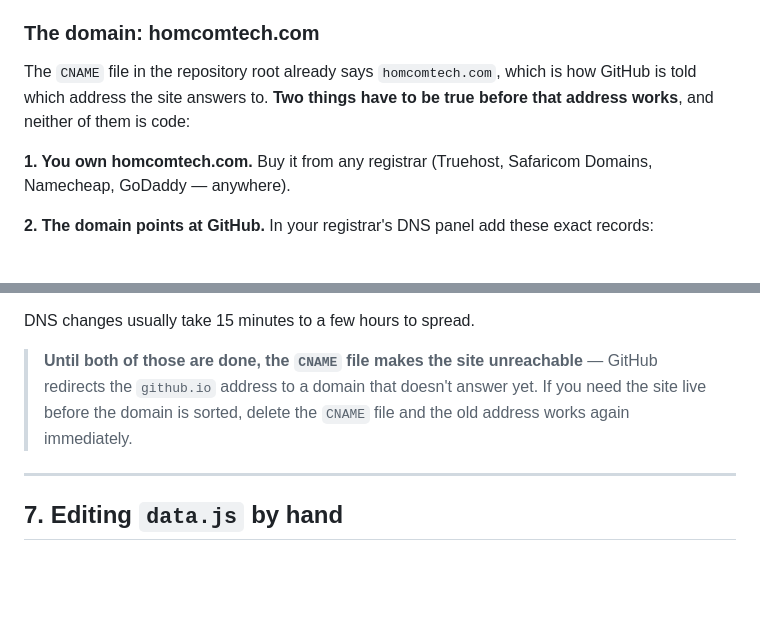
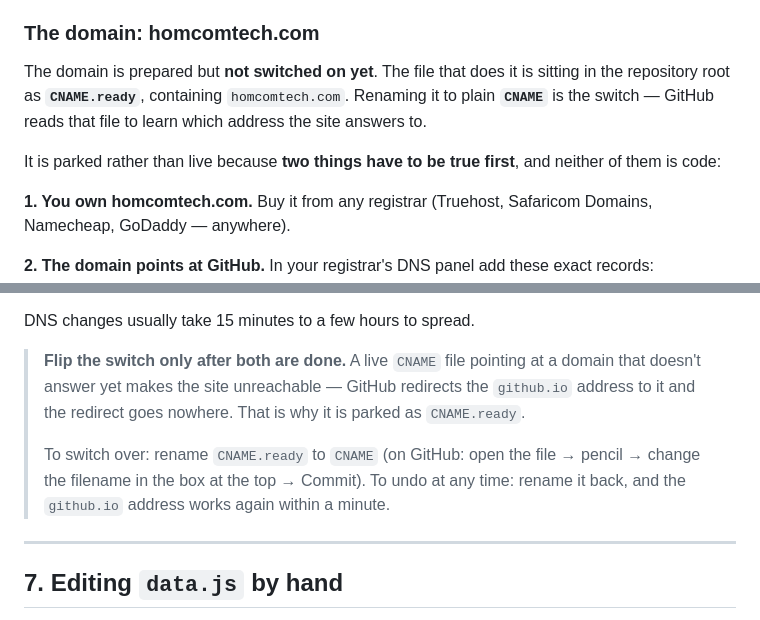
Before and after one commit to laftexharry770-coder/Sentinal-Source-Code, a Markdown page: README.md, 2 parts joined by grey strips. GitHub-like rendering; blank space fills up the shorter version.

Commit message:
Explain the parked domain switch in the README
Co-Authored-By: Claude Opus 5 <noreply@anthropic.com>
Claude-Session: https://claude.ai/code/session_011YXVNWzMGYPjcHmKHycWV5

```diff
--- a/README.md
+++ b/README.md
@@ -269,9 +269,13 @@ That tells phones which already have the site saved to fetch the new files.
 
 ### The domain: homcomtech.com
 
-The `CNAME` file in the repository root already says `homcomtech.com`, which is
-how GitHub is told which address the site answers to. **Two things have to be
-true before that address works**, and neither of them is code:
+The domain is prepared but **not switched on yet**. The file that does it is
+sitting in the repository root as **`CNAME.ready`**, containing
+`homcomtech.com`. Renaming it to plain **`CNAME`** is the switch — GitHub reads
+that file to learn which address the site answers to.
+
+It is parked rather than live because **two things have to be true first**, and
+neither of them is code:
 
 **1. You own homcomtech.com.** Buy it from any registrar (Truehost, Safaricom
 Domains, Namecheap, GoDaddy — anywhere).
@@ -293,10 +297,15 @@ the tick box stays greyed out until it is ready).
 
 DNS changes usually take 15 minutes to a few hours to spread.
 
-> **Until both of those are done, the `CNAME` file makes the site unreachable** —
-> GitHub redirects the `github.io` address to a domain that doesn't answer yet.
-> If you need the site live before the domain is sorted, delete the `CNAME`
-> file and the old address works again immediately.
+> **Flip the switch only after both are done.** A live `CNAME` file pointing at
+> a domain that doesn't answer yet makes the site unreachable — GitHub
+> redirects the `github.io` address to it and the redirect goes nowhere. That
+> is why it is parked as `CNAME.ready`.
+>
+> To switch over: rename `CNAME.ready` to `CNAME` (on GitHub: open the file →
+> pencil → change the filename in the box at the top → Commit).
+> To undo at any time: rename it back, and the `github.io` address works again
+> within a minute.
 
 ---
 
```
